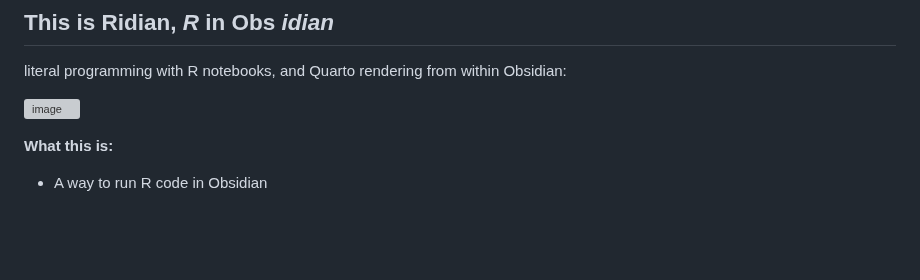
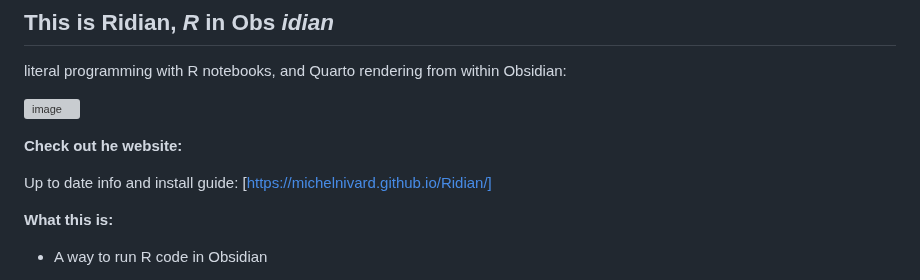
Before and after one commit to MichelNivard/Ridian, a Markdown page: README.md, the part around the change. GitHub-like rendering; blank space fills up the shorter version; grey boxes are pictures that could not be loaded.

```diff
--- a/README.md
+++ b/README.md
@@ -7,6 +7,11 @@
 literal programming with R notebooks, and Quarto rendering from within Obsidian:
 
 ![image](https://github.com/user-attachments/assets/bf0c2809-e231-40d9-a047-e28c9d7a12c2)
+
+**Check out he website:**
+
+Up to date info and install guide:
+[https://michelnivard.github.io/Ridian/]
 
 **What this is:**
 
```
